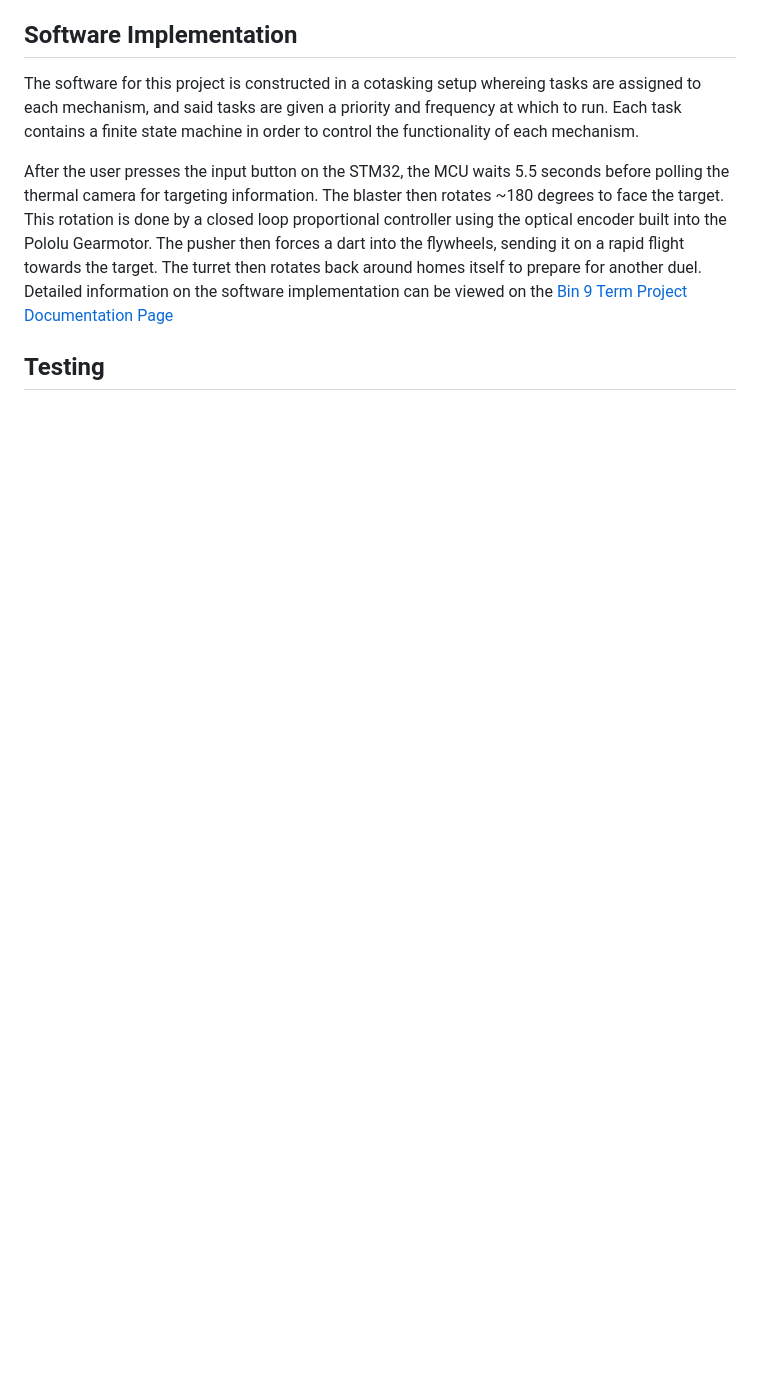
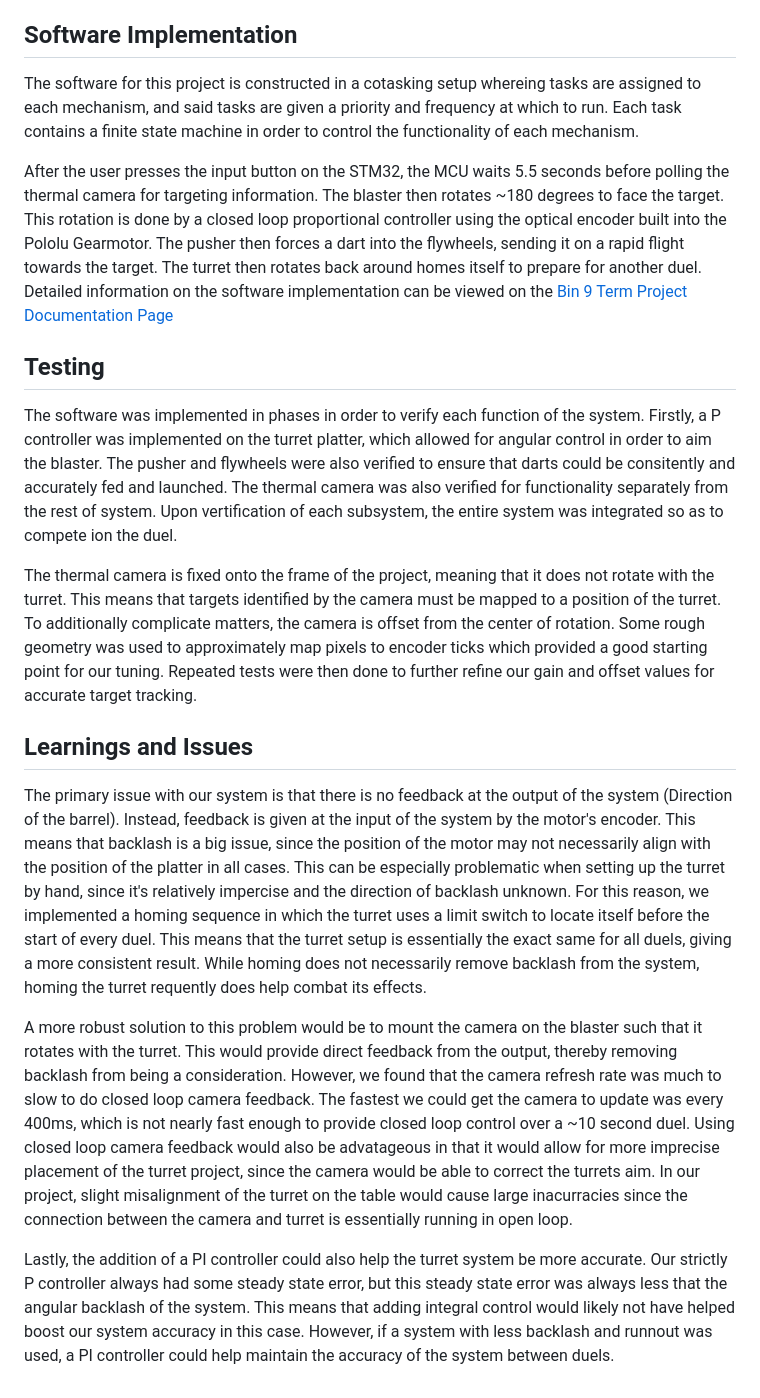
Before and after one commit to logdotzipp/TermProject, a Markdown page: README.md, the part around the change. GitHub-like rendering; blank space fills up the shorter version.

```diff
--- a/README.md
+++ b/README.md
@@ -15,3 +15,13 @@ The software for this project is constructed in a cotasking setup whereing tasks
 After the user presses the input button on the STM32, the MCU waits 5.5 seconds before polling the thermal camera for targeting information. The blaster then rotates ~180 degrees to face the target. This rotation is done by a closed loop proportional controller using the optical encoder built into the Pololu Gearmotor. The pusher then forces a dart into the flywheels, sending it on a rapid flight towards the target. The turret then rotates back around homes itself to prepare for another duel. Detailed information on the software implementation can be viewed on the [Bin 9 Term Project Documentation Page](https://logdotzipp.github.io/TermProject/)
 
 ## Testing
+The software was implemented in phases in order to verify each function of the system. Firstly, a P controller was implemented on the turret platter, which allowed for angular control in order to aim the blaster. The pusher and flywheels were also verified to ensure that darts could be consitently and accurately fed and launched. The thermal camera was also verified for functionality separately from the rest of system. Upon vertification of each subsystem, the entire system was integrated so as to compete ion the duel.
+
+The thermal camera is fixed onto the frame of the project, meaning that it does not rotate with the turret. This means that targets identified by the camera must be mapped to a position of the turret. To additionally complicate matters, the camera is offset from the center of rotation. Some rough geometry was used to approximately map pixels to encoder ticks which provided a good starting point for our tuning. Repeated tests were then done to further refine our gain and offset values for accurate target tracking.
+
+## Learnings and Issues
+The primary issue with our system is that there is no feedback at the output of the system (Direction of the barrel). Instead, feedback is given at the input of the system by the motor's encoder. This means that backlash is a big issue, since the position of the motor may not necessarily align with the position of the platter in all cases. This can be especially problematic when setting up the turret by hand, since it's relatively impercise and the direction of backlash unknown. For this reason, we implemented a homing sequence in which the turret uses a limit switch to locate itself before the start of every duel. This means that the turret setup is essentially the exact same for all duels, giving a more consistent result. While homing does not necessarily remove backlash from the system, homing the turret requently does help combat its effects.
+
+A more robust solution to this problem would be to mount the camera on the blaster such that it rotates with the turret. This would provide direct feedback from the output, thereby removing backlash from being a consideration. However, we found that the camera refresh rate was much to slow to do closed loop camera feedback. The fastest we could get the camera to update was every 400ms, which is not nearly fast enough to provide closed loop control over a ~10 second duel. Using closed loop camera feedback would also be advatageous in that it would allow for more imprecise placement of the turret project, since the camera would be able to correct the turrets aim. In our project, slight misalignment of the turret on the table would cause large inacurracies since the connection between the camera and turret is essentially running in open loop.
+
+Lastly, the addition of a PI controller could also help the turret system be more accurate. Our strictly P controller always had some steady state error, but this steady state error was always less that the angular backlash of the system. This means that adding integral control would likely not have helped boost our system accuracy in this case. However, if a system with less backlash and runnout was used, a PI controller could help maintain the accuracy of the system between duels.
```
